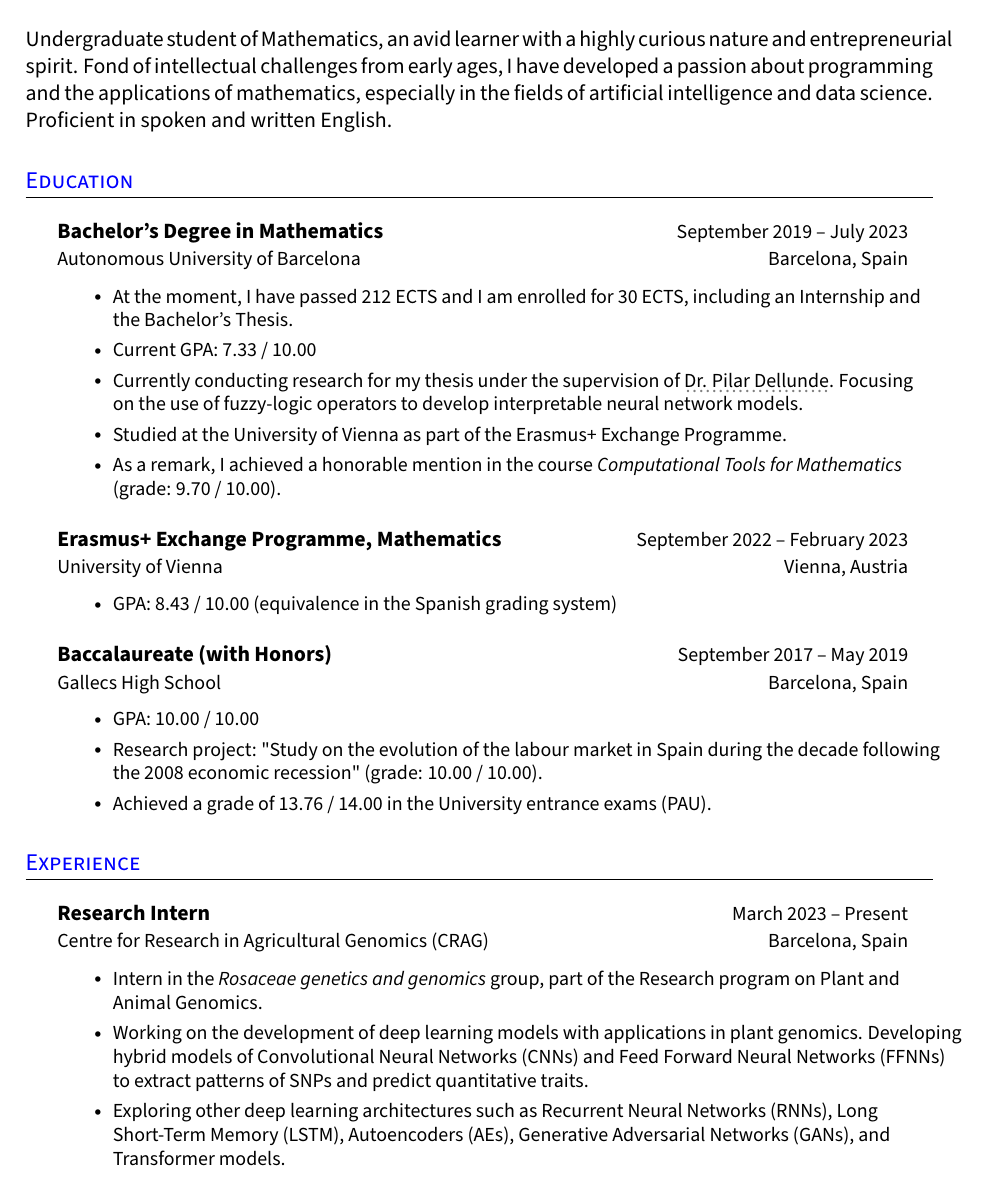
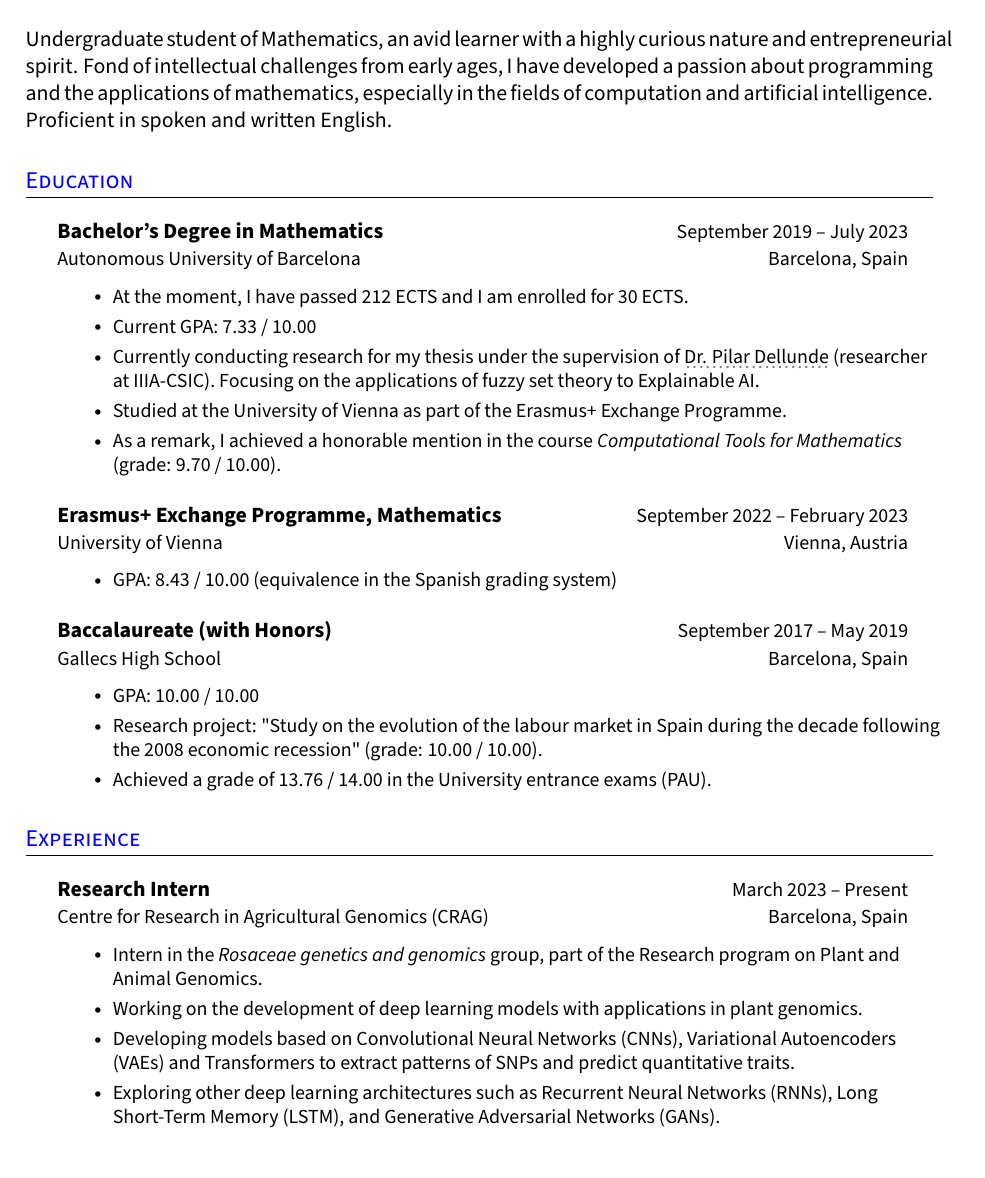
Before and after one commit to loredanasandu/cv, a LaTeX CV (loredana-sandu-cv.tex): part of page 1 of 4, cut so that both start at the same text. Compiled offline with pdfLaTeX.

Commit message:
update CV

```diff
--- a/loredana-sandu-cv.tex
+++ b/loredana-sandu-cv.tex
@@ -209,7 +209,7 @@
 
 %-----------------DESCRIPTION-------------------
 \begin{justify}
-    Undergraduate student of Mathematics, an avid learner with a highly curious nature and entrepreneurial spirit. Fond of intellectual challenges from early ages, I have developed a passion about programming and the applications of mathematics, especially in the fields of artificial intelligence and data science. Proficient in spoken and written English.
+    Undergraduate student of Mathematics, an avid learner with a highly curious nature and entrepreneurial spirit. Fond of intellectual challenges from early ages, I have developed a passion about programming and the applications of mathematics, especially in the fields of computation and artificial intelligence. Proficient in spoken and written English.
 \end{justify}
 
 %-----------------------------------------------
@@ -221,9 +221,9 @@
       \resumeQuadHeading{Bachelor's Degree in Mathematics}{September 2019 – July 2023}
       {Autonomous University of Barcelona}{Barcelona, Spain}
       \begin{itemize}[leftmargin=3em, itemsep=0.1em, topsep=2pt]
-          \item \small At the moment, I have passed 212 ECTS and I am enrolled for 30 ECTS, including an Internship and the Bachelor's Thesis.
+          \item \small At the moment, I have passed 212 ECTS and I am enrolled for 30 ECTS.
           \item \small Current GPA: 7.33 / 10.00
-          \item \small Currently conducting research for my thesis under the supervision of \href{https://www.iiia.csic.es/es/people/person/?person_id=35}{\graydotuline{Dr. Pilar Dellunde}}. Focusing on the use of fuzzy-logic operators to develop interpretable neural network models.
+          \item \small Currently conducting research for my thesis under the supervision of \href{https://www.iiia.csic.es/es/people/person/?person_id=35}{\graydotuline{Dr. Pilar Dellunde}} (researcher at IIIA-CSIC). Focusing on the applications of fuzzy set theory to Explainable AI.
           \item \small Studied at the University of Vienna as part of the Erasmus+ Exchange Programme.
           \item \small As a remark, I achieved a honorable mention in the course \textit{Computational Tools for Mathematics} (grade: 9.70 / 10.00).
       \end{itemize}
@@ -256,8 +256,9 @@
     {Centre for Research in Agricultural Genomics (CRAG)}{Barcelona, Spain}
     \begin{itemize}[leftmargin=3em, itemsep=0.1em, topsep=2pt]
       \item \small Intern in the \textit{Rosaceae genetics and genomics} group, part of the Research program on Plant and Animal Genomics.
-      \item \small Working on the development of deep learning models with applications in plant genomics. Developing hybrid models of Convolutional Neural Networks (CNNs) and Feed Forward Neural Networks (FFNNs) to extract patterns of SNPs and predict quantitative traits.
-      \item \small Exploring other deep learning architectures such as Recurrent Neural Networks (RNNs), Long Short-Term Memory (LSTM), Autoencoders (AEs), Generative Adversarial Networks (GANs), and Transformer models.
+      \item \small Working on the development of deep learning models with applications in plant genomics.
+      \item \small Developing models based on Convolutional Neural Networks (CNNs), Variational Autoencoders (VAEs) and Transformers to extract patterns of SNPs and predict quantitative traits.
+      \item \small Exploring other deep learning architectures such as Recurrent Neural Networks (RNNs), Long Short-Term Memory (LSTM), and Generative Adversarial Networks (GANs).
     \end{itemize}
   \resumeHeadingListEnd{}
 
```
Also changed, not shown: loredana-sandu-cv.pdf, loredana-sandu-cv.tex (7 more changed lines).
